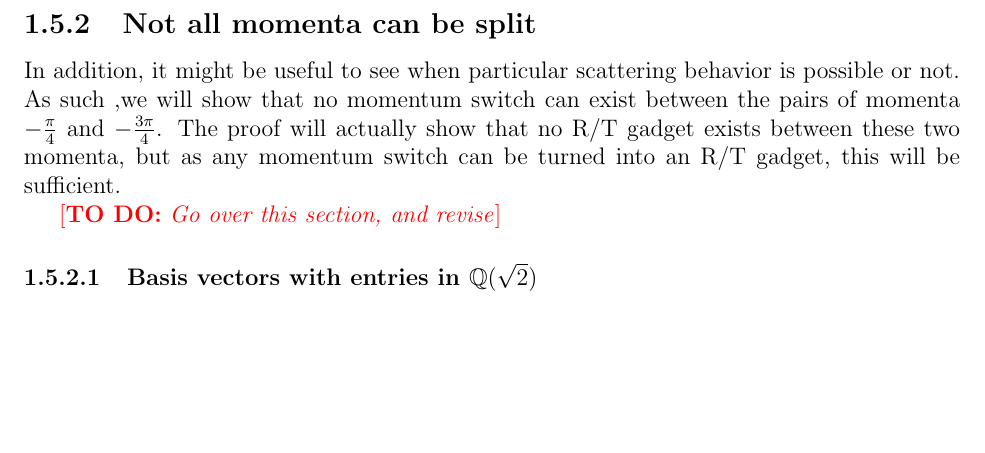
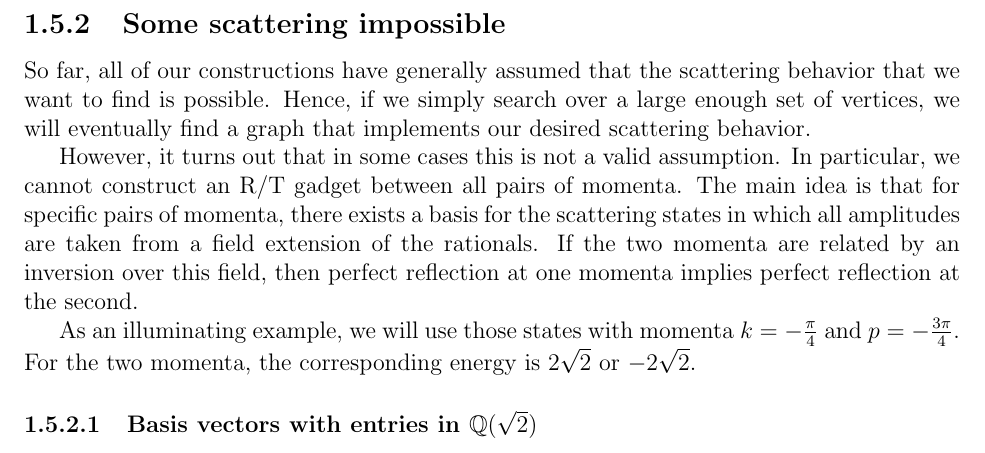
Before and after one commit to ZakWebb/thesis, a LaTeX thesis (src/chapters/scattering_on_graphs.tex): part of page 31 of 42, cut at the place of the change, the shorter picture padded with empty space. The pictures show the PDF file src/chapters/scattering_on_graphs.pdf that the author committed with the source.

Commit message:
A little bit of work.
Not much, but I really can't get work done at home.

```diff
--- a/src/chapters/scattering_on_graphs.tex
+++ b/src/chapters/scattering_on_graphs.tex
@@ -1054,11 +1054,15 @@ By repeated use of this lemma, we can then reduce any graph used as a scattering
 
 %%%%%%%%%%%%%%%%%%%%%%%%%%%%%%%%%%%%%%%%%%%%%%%%%%%%%%%%%%%%%%%%%
 
-\subsection{Not all momenta can be split}
+\subsection{Some scattering impossible}
 
-In addition, it might be useful to see when particular scattering behavior is possible or not.  As such ,we will show that no momentum switch can exist between the pairs of momenta $-\frac{\pi}{4}$ and $-\frac{3\pi}{4}$.  The proof will actually show that no R/T gadget exists between these two momenta, but as any momentum switch can be turned into an R/T gadget, this will be sufficient.
+So far, all of our constructions have generally assumed that the scattering behavior that we want to find is possible.  Hence, if we simply search over a large enough set of vertices, we will eventually find a graph that implements our desired scattering behavior.
 
-\todo{Go over this section, and revise}
+However, it turns out that in some cases this is not a valid assumption.  In particular, we cannot construct an R/T gadget between all pairs of momenta.  The main idea is that for specific pairs of momenta, there exists a basis for the scattering states in which all amplitudes are taken from a field extension of the rationals.  If the two momenta are related by an inversion over this field, then perfect reflection at one momenta implies perfect reflection at the second.
+
+As an illuminating example, we will use those states with momenta $k= -\frac{\pi}{4}$ and $p = - \frac{3\pi}{4}$.  For the two momenta, the corresponding energy is $2 \sqrt{2}$ or $-2\sqrt{2}$.
+
+
 
 \subsubsection{Basis vectors with entries in $\QQ(\sqrt{2})$}
 \label{sec:vecs_over_field}
```
Also changed, not shown: src/chapters/scattering_on_graphs.pdf, src/chapters/scattering_on_graphs.tex (4 more changed lines), 8 other files.
